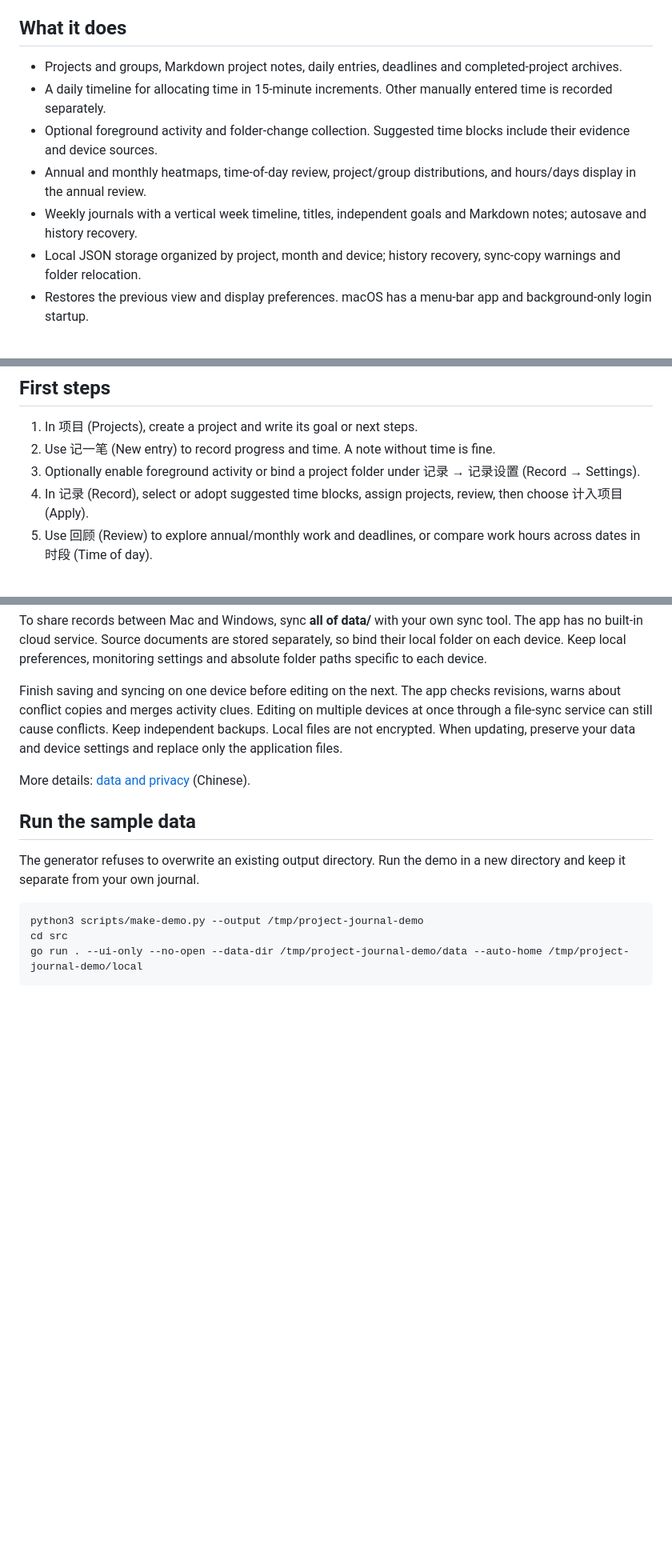
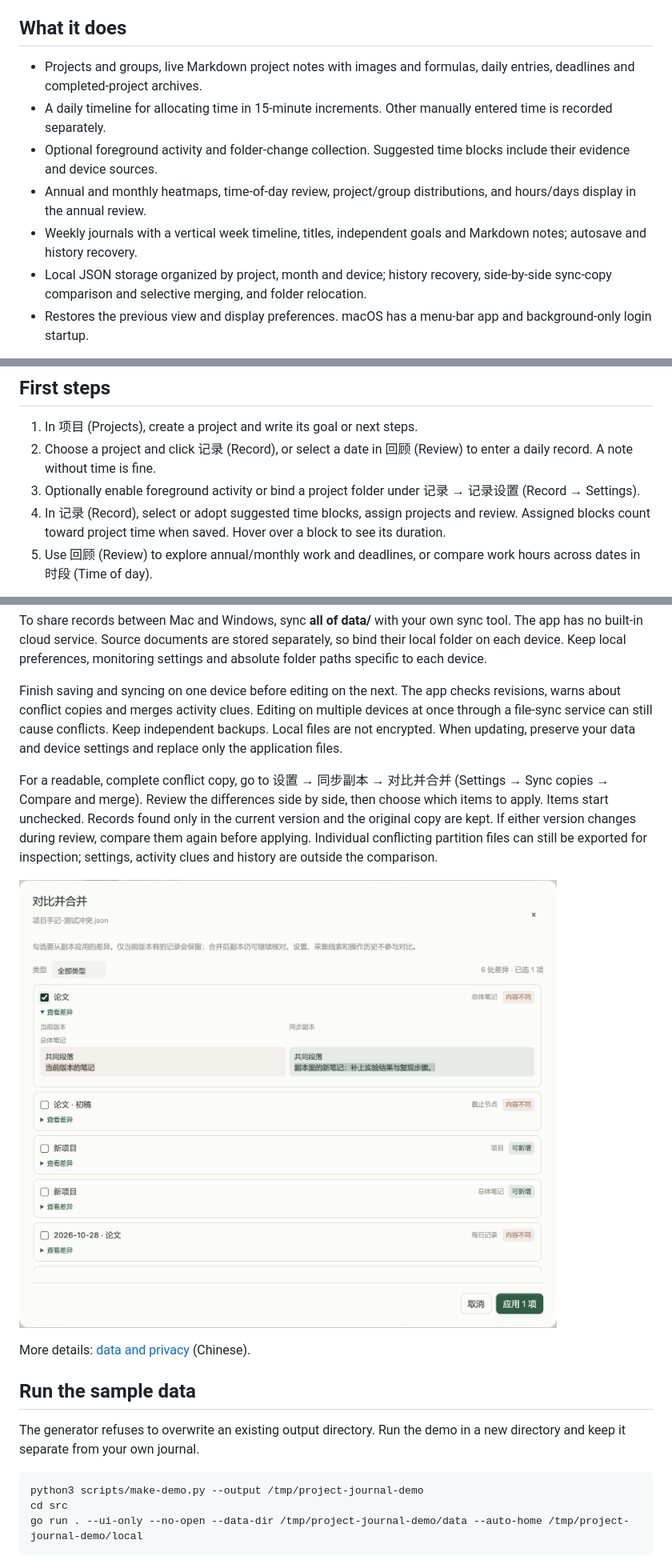
Before and after one commit to TianyiSongZJU/project-journal, a Markdown page: README.en.md, 3 parts joined by grey strips. Shown at 80% size. GitHub-like rendering; pictures changed too: docs/images/sync-merge.png (added); blank space fills up the shorter version.

Commit message:
Prepare Project Journal 2.3.0 release

```diff
--- a/README.en.md
+++ b/README.en.md
@@ -11,12 +11,12 @@ This desktop app for **macOS and Windows** is maintained by one person and is st
 
 ## What it does
 
-- Projects and groups, Markdown project notes, daily entries, deadlines and completed-project archives.
+- Projects and groups, live Markdown project notes with images and formulas, daily entries, deadlines and completed-project archives.
 - A daily timeline for allocating time in 15-minute increments. Other manually entered time is recorded separately.
 - Optional foreground activity and folder-change collection. Suggested time blocks include their evidence and device sources.
 - Annual and monthly heatmaps, time-of-day review, project/group distributions, and hours/days display in the annual review.
 - Weekly journals with a vertical week timeline, titles, independent goals and Markdown notes; autosave and history recovery.
-- Local JSON storage organized by project, month and device; history recovery, sync-copy warnings and folder relocation.
+- Local JSON storage organized by project, month and device; history recovery, side-by-side sync-copy comparison and selective merging, and folder relocation.
 - Restores the previous view and display preferences. macOS has a menu-bar app and background-only login startup.
 
 **Activity clues do not measure work time.** Suggestions help you recall your day and require review and confirmation before they count toward project time. If evidence from multiple devices points to different projects, you need to decide where the time belongs.
@@ -74,9 +74,9 @@ The Mac universal build has been built and signature-verified locally. The Windo
 ## First steps
 
 1. In 项目 (Projects), create a project and write its goal or next steps.
-2. Use 记一笔 (New entry) to record progress and time. A note without time is fine.
+2. Choose a project and click 记录 (Record), or select a date in 回顾 (Review) to enter a daily record. A note without time is fine.
 3. Optionally enable foreground activity or bind a project folder under 记录 → 记录设置 (Record → Settings).
-4. In 记录 (Record), select or adopt suggested time blocks, assign projects, review, then choose 计入项目 (Apply).
+4. In 记录 (Record), select or adopt suggested time blocks, assign projects and review. Assigned blocks count toward project time when saved. Hover over a block to see its duration.
 5. Use 回顾 (Review) to explore annual/monthly work and deadlines, or compare work hours across dates in 时段 (Time of day).
 
 Monitoring is optional. Access to window titles depends on OS permissions, including macOS Accessibility permissions. File watching records metadata without reading document contents. The app does not record screenshots, keystroke contents, audio or video. Once an idle period exceeds the configured threshold, that idle time is deducted retrospectively. Computer activity may still differ from actual work.
@@ -88,6 +88,10 @@ The app stores records in a sibling data/ folder. Keep the entire folder, includ
 To share records between Mac and Windows, sync **all of data/** with your own sync tool. The app has no built-in cloud service. Source documents are stored separately, so bind their local folder on each device. Keep local preferences, monitoring settings and absolute folder paths specific to each device.
 
 Finish saving and syncing on one device before editing on the next. The app checks revisions, warns about conflict copies and merges activity clues. Editing on multiple devices at once through a file-sync service can still cause conflicts. Keep independent backups. Local files are not encrypted. When updating, preserve your data and device settings and replace only the application files.
+
+For a readable, complete conflict copy, go to 设置 → 同步副本 → 对比并合并 (Settings → Sync copies → Compare and merge). Review the differences side by side, then choose which items to apply. Items start unchecked. Records found only in the current version and the original copy are kept. If either version changes during review, compare them again before applying. Individual conflicting partition files can still be exported for inspection; settings, activity clues and history are outside the comparison.
+
+![Side-by-side sync-copy comparison with fictional sample records](docs/images/sync-merge.png)
 
 More details: [data and privacy](docs/privacy.md) (Chinese).
 
```
Also changed, not shown: other parts of README.en.md (+1 -1 lines), README.md (+14 -4 lines), docs/releases-2.3.0.md (added, +20 -0 lines), docs/user-guide.md (+3 -3 lines), 2 other files.
